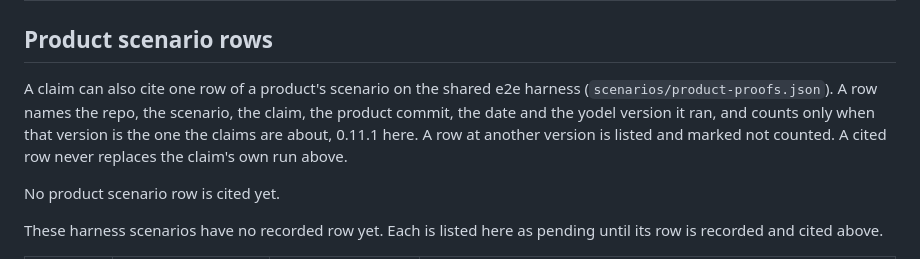
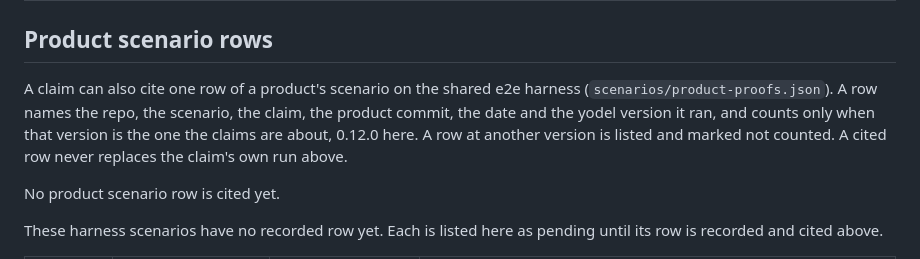
Before and after one commit to INTENTIUS/sql-yodeler, a Markdown page: docs/claims.md, the part around the change. GitHub-like rendering.

Commit message:
docs/claims.md: the claims are about 0.12.0

```diff
--- a/docs/claims.md
+++ b/docs/claims.md
@@ -32,7 +32,7 @@ Each docs page names the claims that prove it, and `npm run check` fails when a
 
 ## Product scenario rows
 
-A claim can also cite one row of a product's scenario on the shared e2e harness (`scenarios/product-proofs.json`). A row names the repo, the scenario, the claim, the product commit, the date and the yodel version it ran, and counts only when that version is the one the claims are about, 0.11.1 here. A row at another version is listed and marked not counted. A cited row never replaces the claim's own run above.
+A claim can also cite one row of a product's scenario on the shared e2e harness (`scenarios/product-proofs.json`). A row names the repo, the scenario, the claim, the product commit, the date and the yodel version it ran, and counts only when that version is the one the claims are about, 0.12.0 here. A row at another version is listed and marked not counted. A cited row never replaces the claim's own run above.
 
 No product scenario row is cited yet.
 
```
